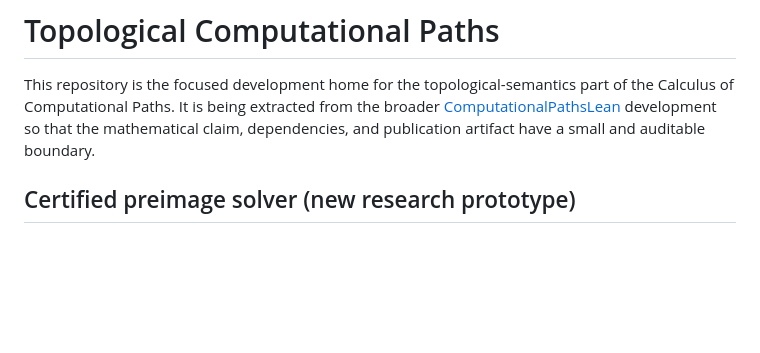
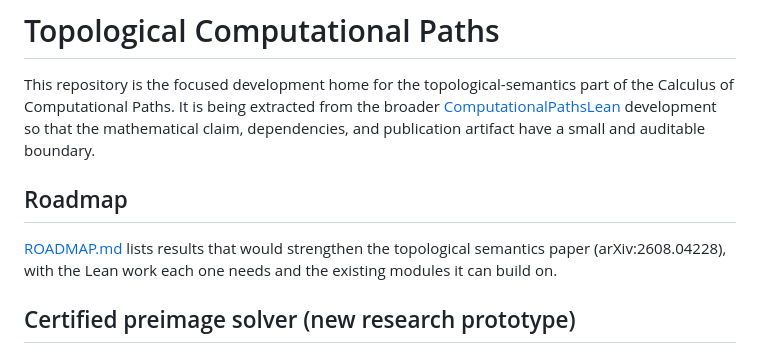
Before and after one commit to Arthur742Ramos/TopologicalComputationalPaths, a Markdown page: README.md, the part around the change. Drawn GitHub-style; blank space fills up the shorter version.

```diff
--- a/README.md
+++ b/README.md
@@ -5,6 +5,12 @@ part of the Calculus of Computational Paths.  It is being extracted from the
 broader [ComputationalPathsLean](https://github.com/Arthur742Ramos/ComputationalPathsLean)
 development so that the mathematical claim, dependencies, and publication
 artifact have a small and auditable boundary.
+
+## Roadmap
+
+[ROADMAP.md](ROADMAP.md) lists results that would strengthen the
+topological semantics paper (arXiv:2608.04228), with the Lean work each
+one needs and the existing modules it can build on.
 
 ## Certified preimage solver (new research prototype)
 
```
Also changed, not shown: ROADMAP.md (added, +245 -0 lines).
